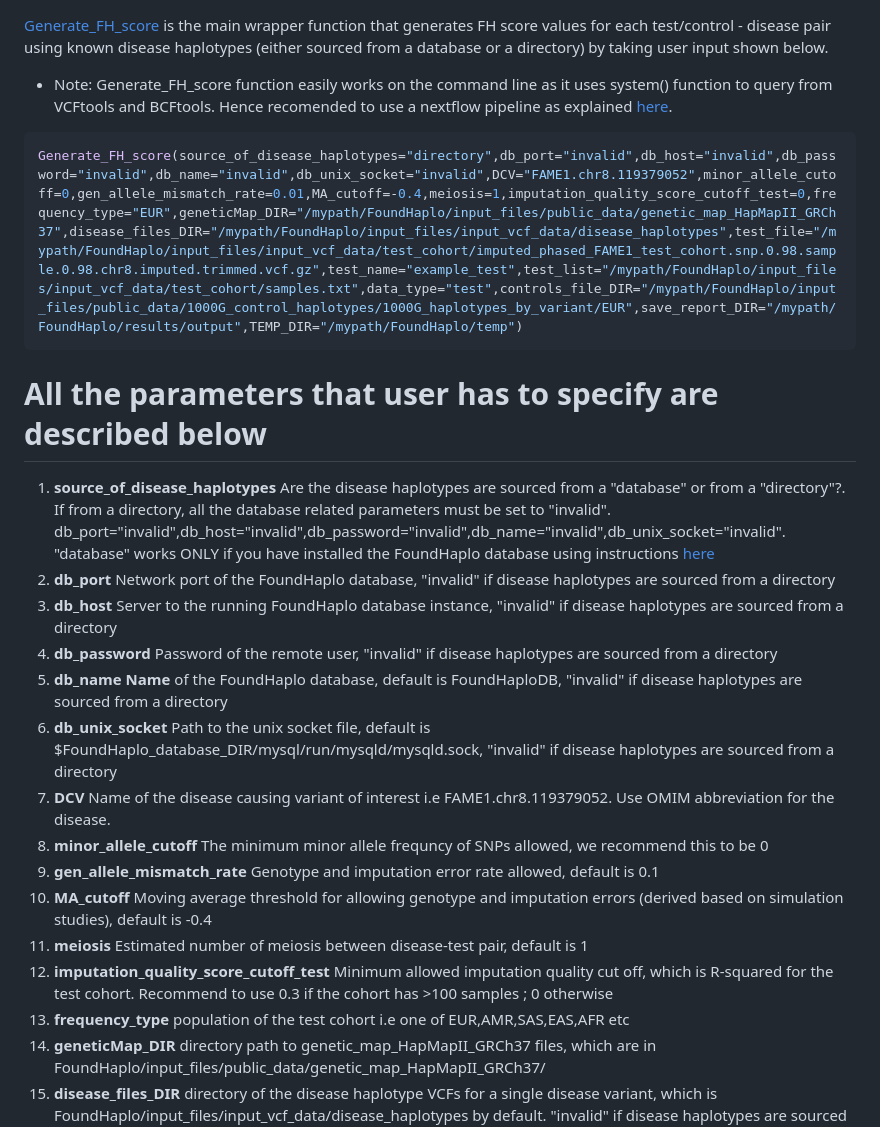
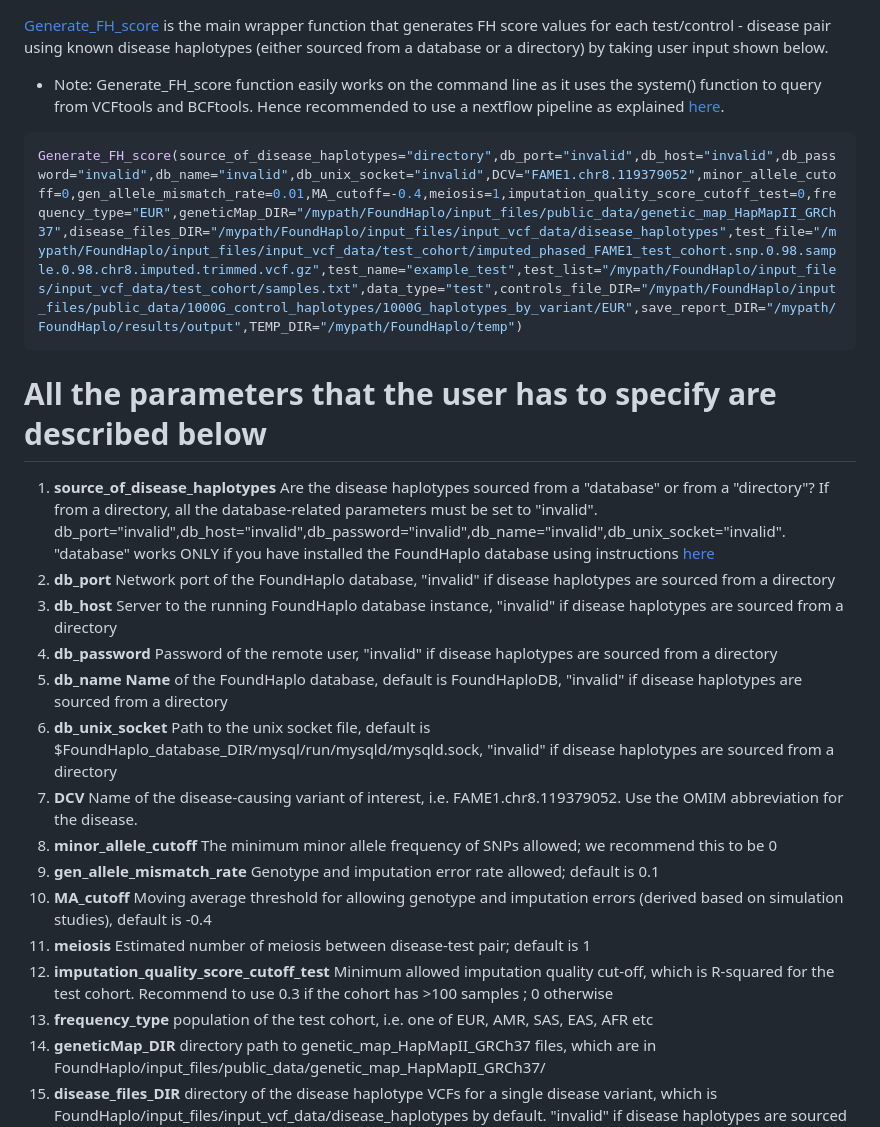
Before and after one commit to bahlolab/FoundHaplo, a Markdown page: Documentation/Parameters in the Generate_FH_score.md, the part around one of its changes. Rendered like a GitHub page.

````diff
--- a/Documentation/Parameters in the Generate_FH_score.md
+++ b/Documentation/Parameters in the Generate_FH_score.md
@@ -1,26 +1,26 @@
 [Generate_FH_score](https://github.com/bahlolab/FoundHaplo/blob/main/R/Generate_FH_score.R) is the main wrapper function that generates FH score values for each test/control - disease pair using known disease haplotypes (either sourced from a database or a directory) by taking user input shown below.
 
-* Note: Generate_FH_score function easily works on the command line as it uses system() function to query from VCFtools and BCFtools. Hence recomended to use a nextflow pipeline as explained [here](https://github.com/bahlolab/FoundHaplo/blob/main/Documentation/Parallel%20processing%20with%20Nextflow.md).
+* Note: Generate_FH_score function easily works on the command line as it uses the system() function to query from VCFtools and BCFtools. Hence recommended to use a nextflow pipeline as explained [here](https://github.com/bahlolab/FoundHaplo/blob/main/Documentation/Parallel%20processing%20with%20Nextflow.md).
 
 ```R
 Generate_FH_score(source_of_disease_haplotypes="directory",db_port="invalid",db_host="invalid",db_password="invalid",db_name="invalid",db_unix_socket="invalid",DCV="FAME1.chr8.119379052",minor_allele_cutoff=0,gen_allele_mismatch_rate=0.01,MA_cutoff=-0.4,meiosis=1,imputation_quality_score_cutoff_test=0,frequency_type="EUR",geneticMap_DIR="/mypath/FoundHaplo/input_files/public_data/genetic_map_HapMapII_GRCh37",disease_files_DIR="/mypath/FoundHaplo/input_files/input_vcf_data/disease_haplotypes",test_file="/mypath/FoundHaplo/input_files/input_vcf_data/test_cohort/imputed_phased_FAME1_test_cohort.snp.0.98.sample.0.98.chr8.imputed.trimmed.vcf.gz",test_name="example_test",test_list="/mypath/FoundHaplo/input_files/input_vcf_data/test_cohort/samples.txt",data_type="test",controls_file_DIR="/mypath/FoundHaplo/input_files/public_data/1000G_control_haplotypes/1000G_haplotypes_by_variant/EUR",save_report_DIR="/mypath/FoundHaplo/results/output",TEMP_DIR="/mypath/FoundHaplo/temp")
 ```
 
-# All the parameters that user has to specify are described below
+# All the parameters that the user has to specify are described below
 
-1. **source_of_disease_haplotypes** Are the disease haplotypes are sourced from a "database" or from a "directory"?. If from a directory, all the database related parameters must be set to "invalid". db_port="invalid",db_host="invalid",db_password="invalid",db_name="invalid",db_unix_socket="invalid". "database" works ONLY if you have installed the FoundHaplo database using instructions [here](https://github.com/bahlolab/FoundHaplo/blob/main/Documentation/Prepare%20database%20with%20known%20disease%20haplotypes.md)
+1. **source_of_disease_haplotypes** Are the disease haplotypes sourced from a "database" or from a "directory"? If from a directory, all the database-related parameters must be set to "invalid". db_port="invalid",db_host="invalid",db_password="invalid",db_name="invalid",db_unix_socket="invalid". "database" works ONLY if you have installed the FoundHaplo database using instructions [here](https://github.com/bahlolab/FoundHaplo/blob/main/Documentation/Prepare%20database%20with%20known%20disease%20haplotypes.md)
 2. **db_port** Network port of the FoundHaplo database, "invalid" if disease haplotypes are sourced from a directory
 3. **db_host** Server to the running FoundHaplo database instance, "invalid" if disease haplotypes are sourced from a directory
 4. **db_password** Password of the remote user, "invalid" if disease haplotypes are sourced from a directory
 5. **db_name Name** of the FoundHaplo database, default is FoundHaploDB, "invalid" if disease haplotypes are sourced from a directory
 6. **db_unix_socket** Path to the unix socket file, default is $FoundHaplo_database_DIR/mysql/run/mysqld/mysqld.sock, "invalid" if disease haplotypes are sourced from a directory
-7. **DCV** Name of the disease causing variant of interest i.e FAME1.chr8.119379052. Use OMIM abbreviation for the disease.
-8. **minor_allele_cutoff** The minimum minor allele frequncy of SNPs allowed, we recommend this to be 0
-9. **gen_allele_mismatch_rate** Genotype and imputation error rate allowed, default is 0.1
+7. **DCV** Name of the disease-causing variant of interest, i.e. FAME1.chr8.119379052. Use the OMIM abbreviation for the disease.
+8. **minor_allele_cutoff** The minimum minor allele frequency of SNPs allowed; we recommend this to be 0
+9. **gen_allele_mismatch_rate** Genotype and imputation error rate allowed; default is 0.1
 10. **MA_cutoff** Moving average threshold for allowing genotype and imputation errors (derived based on simulation studies), default is -0.4
-11. **meiosis** Estimated number of meiosis between disease-test pair, default is 1
-12. **imputation_quality_score_cutoff_test** Minimum allowed imputation quality cut off, which is R-squared for the test cohort. Recommend to use 0.3 if the cohort has >100 samples ; 0 otherwise
-13. **frequency_type** population of the test cohort i.e one of EUR,AMR,SAS,EAS,AFR etc
+11. **meiosis** Estimated number of meiosis between disease-test pair; default is 1
+12. **imputation_quality_score_cutoff_test** Minimum allowed imputation quality cut-off, which is R-squared for the test cohort. Recommend to use 0.3 if the cohort has >100 samples ; 0 otherwise
+13. **frequency_type** population of the test cohort, i.e. one of EUR, AMR, SAS, EAS, AFR etc
 14. **geneticMap_DIR** directory path to genetic_map_HapMapII_GRCh37 files, which are in FoundHaplo/input_files/public_data/genetic_map_HapMapII_GRCh37/
 15. **disease_files_DIR** directory of the disease haplotype VCFs for a single disease variant, which is FoundHaplo/input_files/input_vcf_data/disease_haplotypes by default. "invalid" if disease haplotypes are sourced from a database (type \code{"character"})
 16. **test_file** path of the test cohort file gzipped, which is in FoundHaplo/input_files/input_vcf_data/test_cohort.
````
Also changed, not shown: other parts of Documentation/Parameters in the Generate_FH_score.md (+8 -7 lines).
